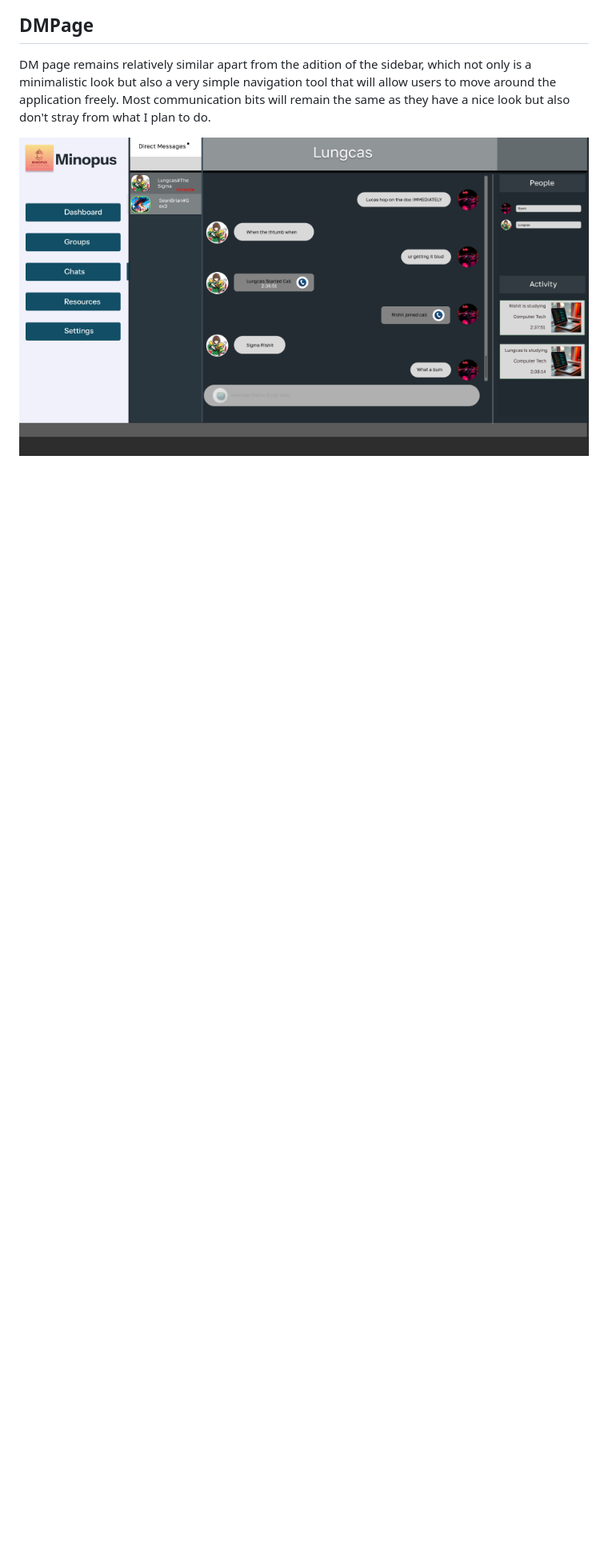
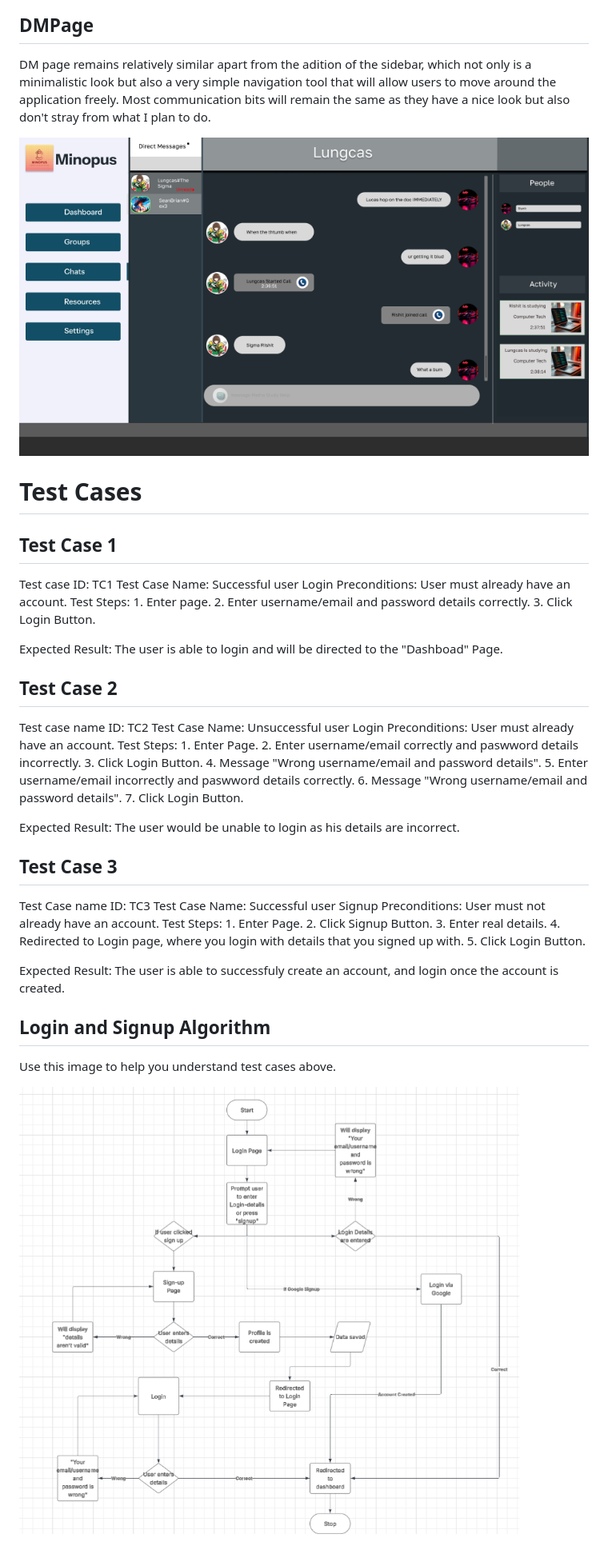
Before and after one commit to AUTemmie/Assessment-Task-3, a Markdown page: README.md, the part around the change. Shown: that part at 80% size. GitHub-like rendering; pictures changed too: images/Algorithm.png (added); blank space fills up the shorter version.

Commit message:
Algorithm + Test Cases

```diff
--- a/README.md
+++ b/README.md
@@ -123,3 +123,50 @@ Logout will send you back to the login page.
 <p>DM page remains relatively similar apart from the adition of the sidebar, which not only is a minimalistic look but also a very simple navigation tool that will allow users to move around the application freely. Most communication bits will remain the same as they have a nice look but also don't stray from what I plan to do. </p>
 
 ![alt text](images/3.png)
+
+<h1>Test Cases</h1>
+
+<h2>Test Case 1</h2>
+
+<p>Test case ID: TC1
+Test Case Name: Successful user Login
+Preconditions: User must already have an account.
+Test Steps:
+ 1. Enter page.
+ 2. Enter username/email and password details correctly.
+ 3. Click Login Button.
+
+Expected Result: The user is able to login and will be directed to the "Dashboad" Page.</p>
+
+<h2>Test Case 2</h2>
+<p>Test case name ID: TC2
+Test Case Name: Unsuccessful user Login
+Preconditions: User must already have an account.
+Test Steps:
+ 1. Enter Page.
+ 2. Enter username/email correctly and paswword details incorrectly.
+ 3. Click Login Button.
+ 4. Message "Wrong username/email and password details".
+ 5. Enter username/email incorrectly and paswword details correctly.
+ 6. Message "Wrong username/email and password details".
+ 7. Click Login Button.
+
+Expected Result: The user would be unable to login as his details are incorrect. </p>
+
+<h2>Test Case 3</h2>
+<p> Test Case name ID: TC3
+Test Case Name: Successful user Signup
+Preconditions: User must not already have an account.
+Test Steps:
+ 1. Enter Page.
+ 2. Click Signup Button.
+ 3. Enter real details.
+ 4. Redirected to Login page, where you login with details that you signed up with.
+ 5. Click Login Button.
+
+Expected Result: The user is able to successfuly create an account, and login once the account is created. </p>
+
+<h2>Login and Signup Algorithm</h2>
+<p>Use this image to help you understand test cases above.</p>
+
+![alt text](images/Algorithm.png)
```
